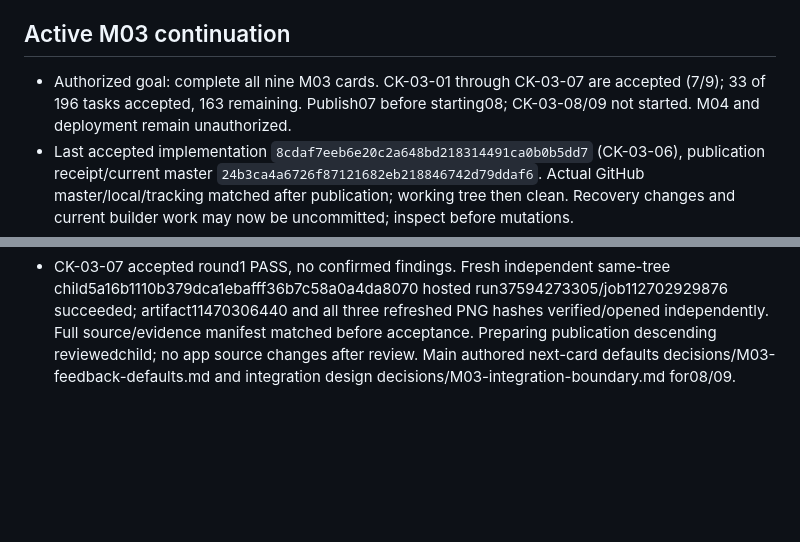
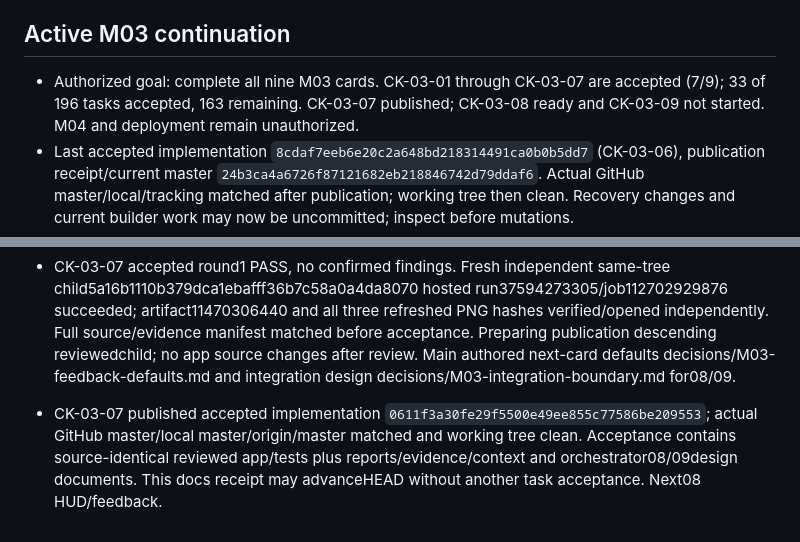
Before and after one commit to Guna210/CryptKeep, a Markdown page: CONTEXT.md, 2 parts joined by grey strips. Rendered like a GitHub page; blank space fills up the shorter version.

```diff
--- a/CONTEXT.md
+++ b/CONTEXT.md
@@ -148,7 +148,7 @@ Complete authorized M03 in card order CK-03-01 through CK-03-09, respecting depe
 
 ## Active M03 continuation
 
-- Authorized goal: complete all nine M03 cards. CK-03-01 through CK-03-07 are accepted (7/9); 33 of 196 tasks accepted, 163 remaining. Publish07 before starting08; CK-03-08/09 not started. M04 and deployment remain unauthorized.
+- Authorized goal: complete all nine M03 cards. CK-03-01 through CK-03-07 are accepted (7/9); 33 of 196 tasks accepted, 163 remaining. CK-03-07 published; CK-03-08 ready and CK-03-09 not started. M04 and deployment remain unauthorized.
 - Last accepted implementation `8cdaf7eeb6e20c2a648bd218314491ca0b0b5dd7` (CK-03-06), publication receipt/current master `24b3ca4a6726f87121682eb218846742d79ddaf6`. Actual GitHub master/local/tracking matched after publication; working tree then clean. Recovery changes and current builder work may now be uncommitted; inspect before mutations.
 - Combat contracts/defaults: [M03 combat defaults](decisions/M03-combat-defaults.md). Tap: 18 damage, 10 stamina; heavy threshold 0.25s, full charge 1.2s, 30–54 damage, 18–30 stamina. Sword charge uses strict threshold plus compensated held-time accumulation. One hit request at active onset; unique runtime attack IDs and shared-stamina commitment. Cancellation produces no release, retains already committed cost. Guard/parry M10. Viewmodel scene-owned root copies camera-relative pose into world coordinates without reparenting camera; update after camera interpolation during09.
 - CK-03-06 builder/fixer `/root/ck_03_06_builder`, reviewer `/root/ck_03_06_reviewer_r1`, both `gpt-6-luna`. Round 1 repaired verification PASS. Initial builder candidate acf5d5c failed browser scene traversal and produced blank screenshots; original builder corrected before independent review. Reviewer F01 P3 corrected browser root-removal check to scene.children. Historical initial/fix/report evidence preserved in linked per-task records; no reset or new round.
@@ -170,3 +170,5 @@ Immediate next action: finish CK-03-07 through sourcefreeze, hosted buildercheck
 - CK-03-07 final builder hosted run37593491204/job112700366930 on feda85b8 succeeded (164app/type/tool/build/22browser). Artifact11469562934 downloaded, clear/obstructed/dead PNGs inspected by main and builder and copied to docs/evidence/CK-03-07; candid close-up crop limits in handoff. Final manifest `/tmp/cryptkeep-CK-03-07-submission.json` uses finalHashes mapping. Fresh round-one reviewer `/root/ck_03_07_reviewer_r1`, explicit gpt-6-luna, started; independent same-source hosted verification required before PASS. No acceptance yet, master24b3ca4.
 
 - CK-03-07 accepted round1 PASS, no confirmed findings. Fresh independent same-tree child5a16b1110b379dca1ebafff36b7c58a0a4da8070 hosted run37594273305/job112702929876 succeeded; artifact11470306440 and all three refreshed PNG hashes verified/opened independently. Full source/evidence manifest matched before acceptance. Preparing publication descending reviewedchild; no app source changes after review. Main authored next-card defaults decisions/M03-feedback-defaults.md and integration design decisions/M03-integration-boundary.md for08/09.
+
+- CK-03-07 published accepted implementation `0611f3a30fe29f5500e49ee855c77586be209553`; actual GitHub master/local master/origin/master matched and working tree clean. Acceptance contains source-identical reviewed app/tests plus reports/evidence/context and orchestrator08/09design documents. This docs receipt may advanceHEAD without another task acceptance. Next08 HUD/feedback.
```
Also changed, not shown: other parts of CONTEXT.md (+4 -4 lines), progress/CK-03-07.md (+2 -0 lines).
